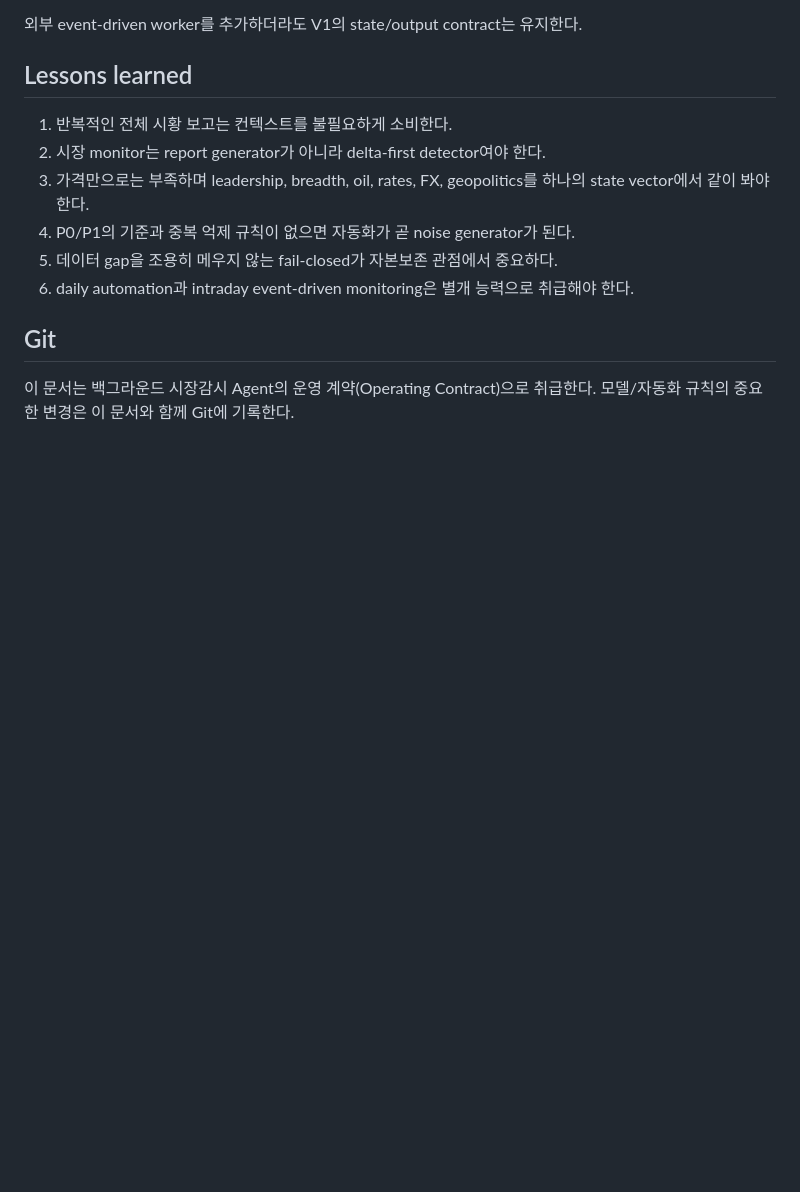
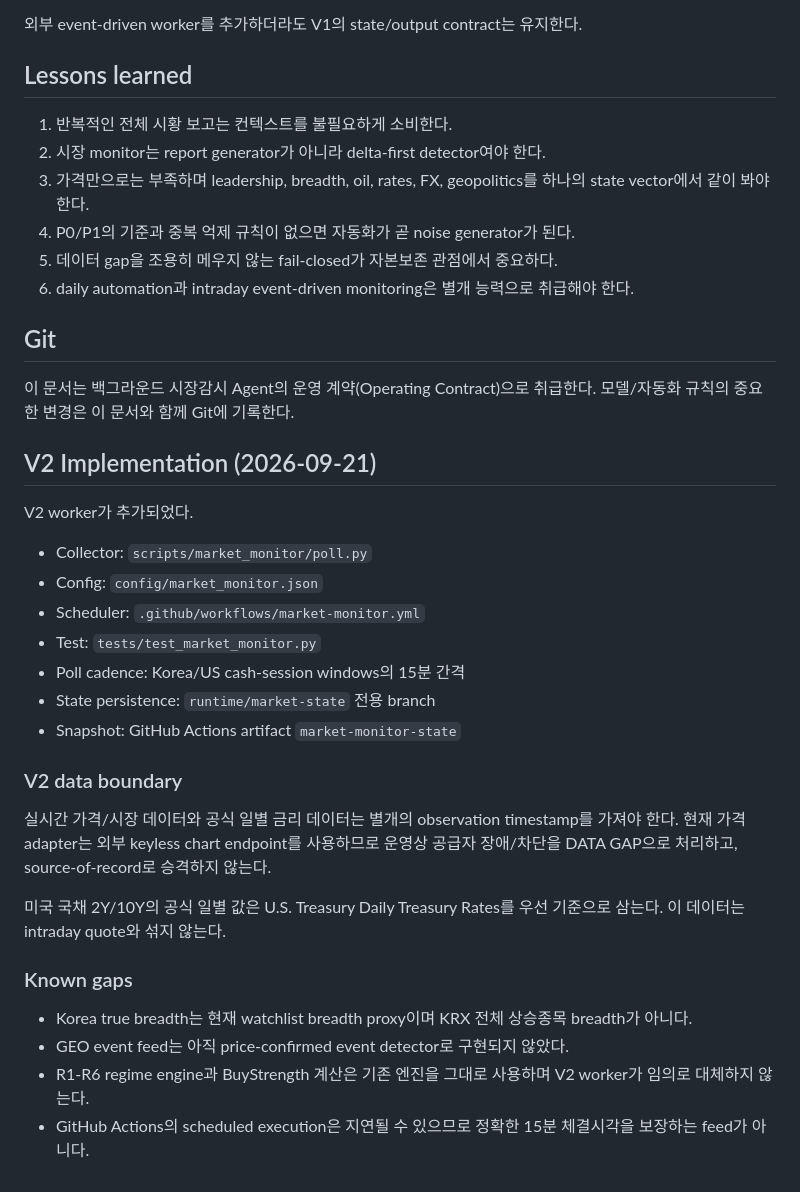
Before and after one commit to chayobi03-cyber/investment, a Markdown page: docs/market/MARKET_BACKGROUND_MONITOR_V1.md, the part around the change. GitHub-like rendering; blank space fills up the shorter version.

Commit message:
docs: record market monitor v2 implementation boundary

```diff
--- a/docs/market/MARKET_BACKGROUND_MONITOR_V1.md
+++ b/docs/market/MARKET_BACKGROUND_MONITOR_V1.md
@@ -160,3 +160,30 @@ Data Feed -> Event Detector -> State Store -> Alert Gate -> Chat Notification
 
 이 문서는 백그라운드 시장감시 Agent의 운영 계약(Operating Contract)으로 취급한다.
 모델/자동화 규칙의 중요한 변경은 이 문서와 함께 Git에 기록한다.
+
+
+## V2 Implementation (2026-09-21)
+
+V2 worker가 추가되었다.
+
+- Collector: `scripts/market_monitor/poll.py`
+- Config: `config/market_monitor.json`
+- Scheduler: `.github/workflows/market-monitor.yml`
+- Test: `tests/test_market_monitor.py`
+- Poll cadence: Korea/US cash-session windows의 15분 간격
+- State persistence: `runtime/market-state` 전용 branch
+- Snapshot: GitHub Actions artifact `market-monitor-state`
+
+### V2 data boundary
+
+실시간 가격/시장 데이터와 공식 일별 금리 데이터는 별개의 observation timestamp를 가져야 한다.
+현재 가격 adapter는 외부 keyless chart endpoint를 사용하므로 운영상 공급자 장애/차단을 DATA GAP으로 처리하고, source-of-record로 승격하지 않는다.
+
+미국 국채 2Y/10Y의 공식 일별 값은 U.S. Treasury Daily Treasury Rates를 우선 기준으로 삼는다. 이 데이터는 intraday quote와 섞지 않는다.
+
+### Known gaps
+
+- Korea true breadth는 현재 watchlist breadth proxy이며 KRX 전체 상승종목 breadth가 아니다.
+- GEO event feed는 아직 price-confirmed event detector로 구현되지 않았다.
+- R1-R6 regime engine과 BuyStrength 계산은 기존 엔진을 그대로 사용하며 V2 worker가 임의로 대체하지 않는다.
+- GitHub Actions의 scheduled execution은 지연될 수 있으므로 정확한 15분 체결시각을 보장하는 feed가 아니다.
```
